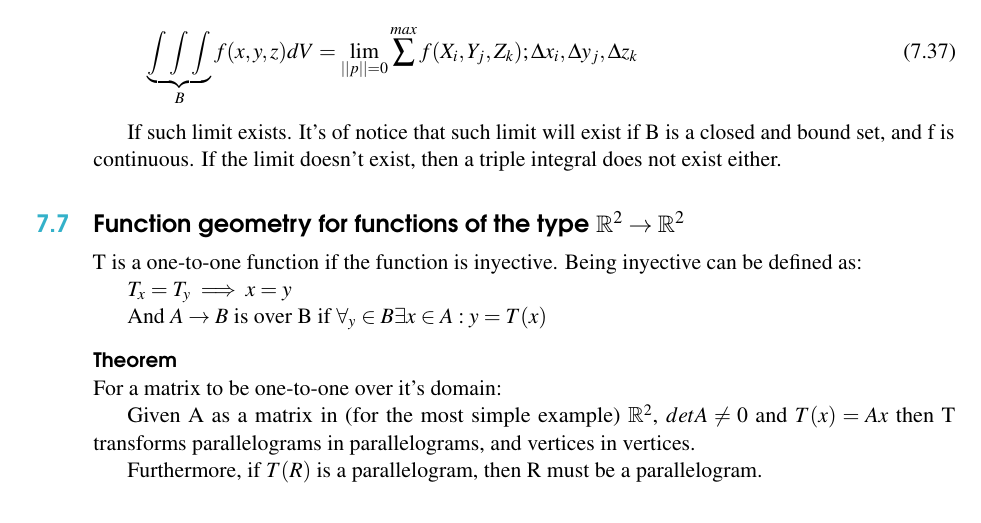
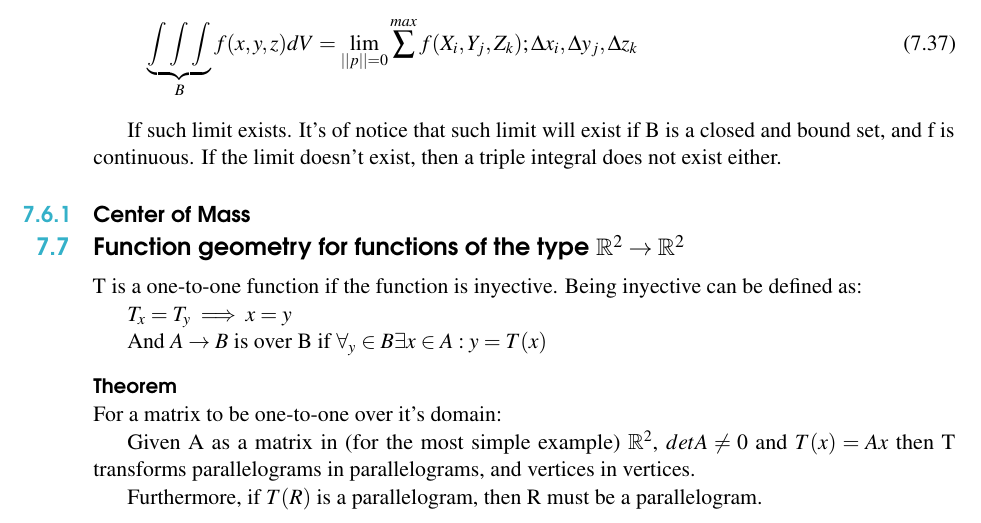
Before and after one commit to mews6/calc-iii, a LaTeX book (notes/src/main.tex): part of page 41 of 42, cut so that both start at the same text. Compiled offline with pdfLaTeX.

Commit message:
add center of mass

```diff
--- a/notes/src/main.tex
+++ b/notes/src/main.tex
@@ -1636,6 +1636,8 @@ We can, much like how we did double integrals, apply these same concepts to a th
 If such limit exists. It's of notice that such limit will exist if B is a closed and bound set, and f is continuous.
 If the limit doesn't exist, then a triple integral does not exist either.
 
+\subsection{Center of Mass}
+
 
 
 \section{Function geometry for functions of the type $\mathbb{R}^2 \to \mathbb{R}^2$}
```
Also changed, not shown: notes/src/main.tex (2 more changed lines), 1 other file.
